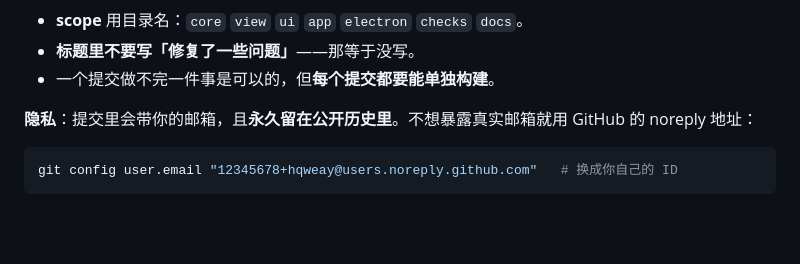
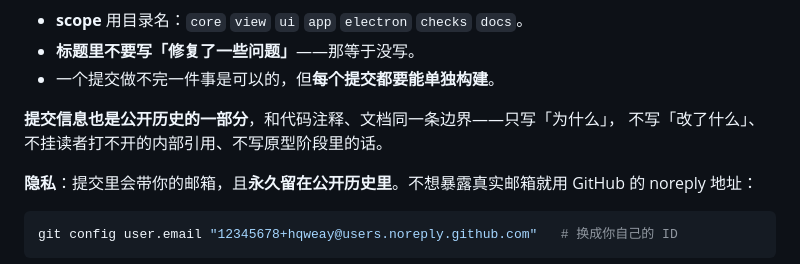
Before and after one commit to hqweay/qua, a Markdown page: CONTRIBUTING.md, the part around the change. Rendered like a GitHub page; blank space fills up the shorter version.

Commit message:
chore: 优化提交记录与仓库说明

```diff
--- a/CONTRIBUTING.md
+++ b/CONTRIBUTING.md
@@ -65,6 +65,9 @@ docs(model): 补「判据 ②」的反例
 - **scope** 用目录名：`core` `view` `ui` `app` `electron` `checks` `docs`。
 - **标题里不要写「修复了一些问题」**——那等于没写。
 - 一个提交做不完一件事是可以的，但**每个提交都要能单独构建**。
+
+**提交信息也是公开历史的一部分**，和代码注释、文档同一条边界——只写「为什么」，
+不写「改了什么」、不挂读者打不开的内部引用、不写原型阶段里的话。
 
 **隐私**：提交里会带你的邮箱，且**永久留在公开历史里**。不想暴露真实邮箱就用 GitHub 的 noreply 地址：
 
```
Also changed, not shown: AGENTS.md (+1 -0 lines).
